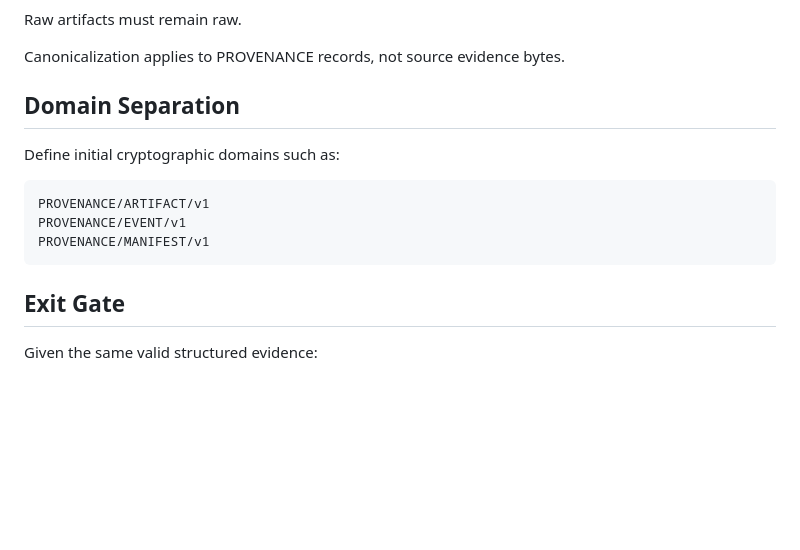
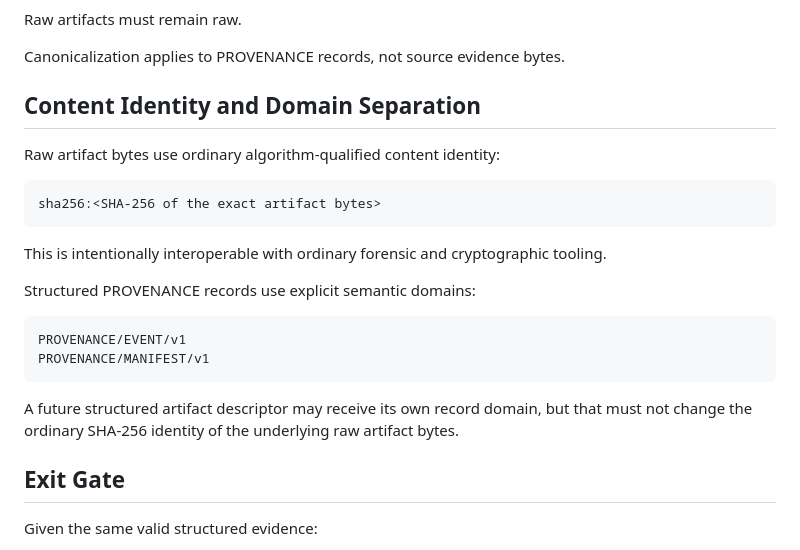
Before and after one commit to QSOLKCB/PROVENANCE, a Markdown page: ROADMAP.md, the part around the change. Drawn GitHub-style; blank space fills up the shorter version.

Commit message:
Align roadmap artifact identity contract

````diff
--- a/ROADMAP.md
+++ b/ROADMAP.md
@@ -163,15 +163,24 @@ Raw artifacts must remain raw.
 
 Canonicalization applies to PROVENANCE records, not source evidence bytes.
 
-## Domain Separation
+## Content Identity and Domain Separation
 
-Define initial cryptographic domains such as:
+Raw artifact bytes use ordinary algorithm-qualified content identity:
 
 ```text
-PROVENANCE/ARTIFACT/v1
+sha256:<SHA-256 of the exact artifact bytes>
+```
+
+This is intentionally interoperable with ordinary forensic and cryptographic tooling.
+
+Structured PROVENANCE records use explicit semantic domains:
+
+```text
 PROVENANCE/EVENT/v1
 PROVENANCE/MANIFEST/v1
 ```
+
+A future structured artifact descriptor may receive its own record domain, but that must not change the ordinary SHA-256 identity of the underlying raw artifact bytes.
 
 ## Exit Gate
 
````
